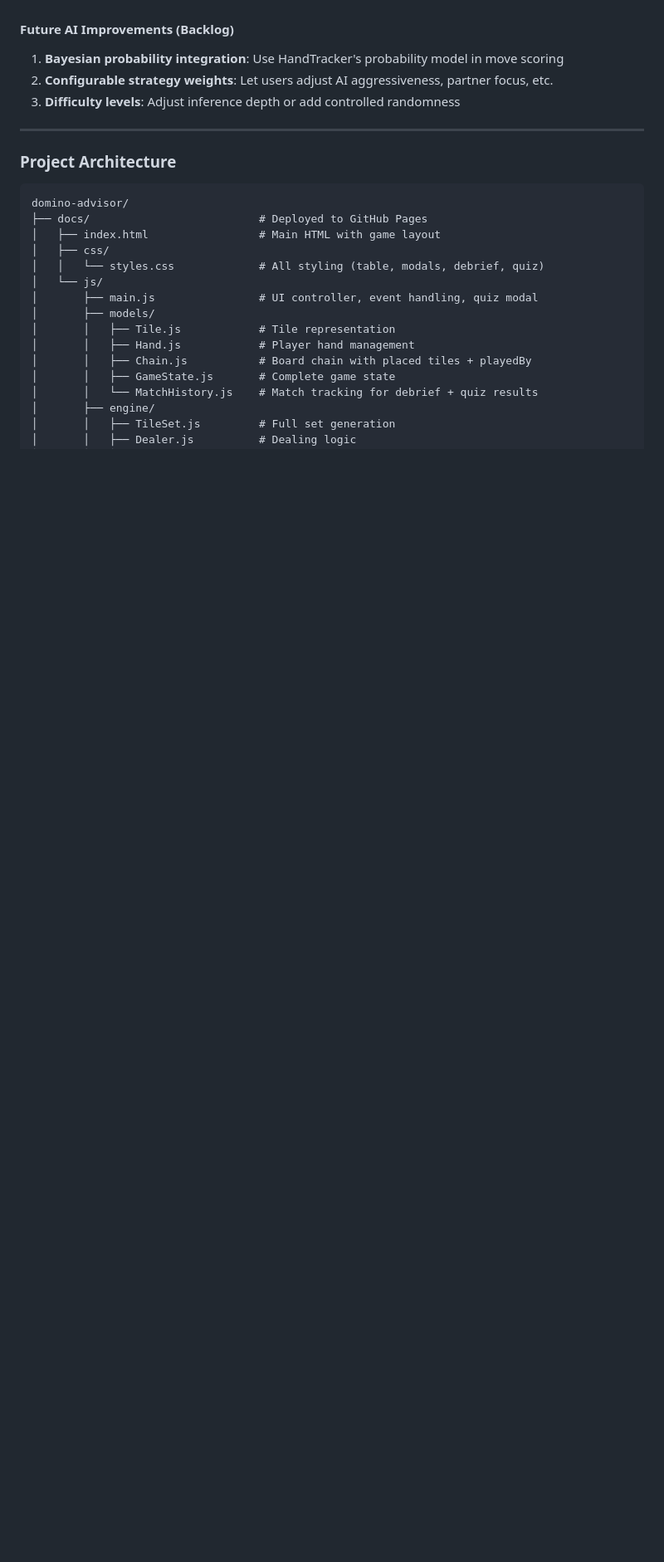
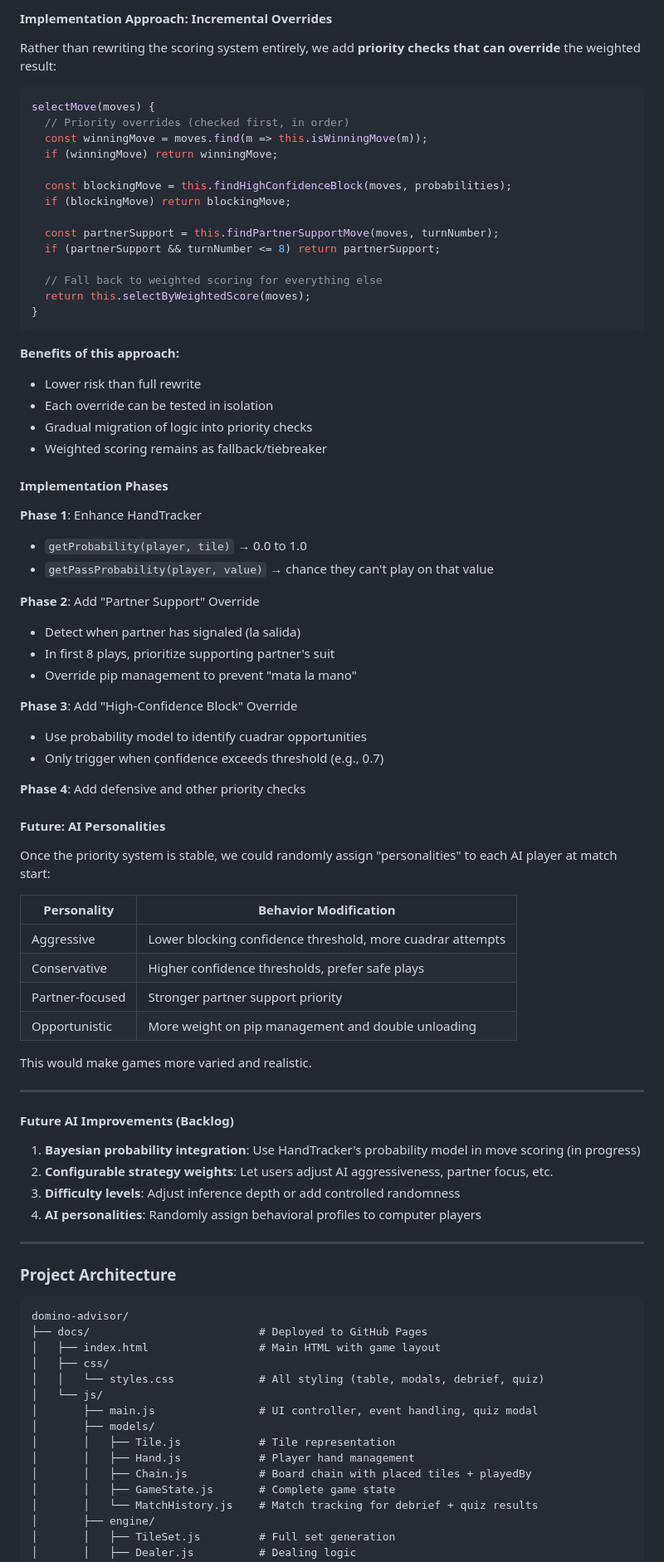
Before and after one commit to MarAlons0/domino-advisor, a Markdown page: domino_advisor_project.md, the part around one of its changes. Shown at 83% size. Drawn GitHub-style; blank space fills up the shorter version.

````diff
--- a/domino_advisor_project.md
+++ b/domino_advisor_project.md
@@ -548,9 +613,68 @@ if (avoided === signaledSuit && playedOn !== signaledSuit) {
+#### Implementation Approach: Incremental Overrides
+
+Rather than rewriting the scoring system entirely, we add **priority checks that can override** the weighted result:
+
+```javascript
+selectMove(moves) {
+  // Priority overrides (checked first, in order)
+  const winningMove = moves.find(m => this.isWinningMove(m));
+  if (winningMove) return winningMove;
+
+  const blockingMove = this.findHighConfidenceBlock(moves, probabilities);
+  if (blockingMove) return blockingMove;
+
+  const partnerSupport = this.findPartnerSupportMove(moves, turnNumber);
+  if (partnerSupport && turnNumber <= 8) return partnerSupport;
+
+  // Fall back to weighted scoring for everything else
+  return this.selectByWeightedScore(moves);
+}
+```
+
+**Benefits of this approach:**
+- Lower risk than full rewrite
+- Each override can be tested in isolation
+- Gradual migration of logic into priority checks
+- Weighted scoring remains as fallback/tiebreaker
+
+#### Implementation Phases
+
+**Phase 1**: Enhance HandTracker
+- `getProbability(player, tile)` → 0.0 to 1.0
+- `getPassProbability(player, value)` → chance they can't play on that value
+
+**Phase 2**: Add "Partner Support" Override
+- Detect when partner has signaled (la salida)
+- In first 8 plays, prioritize supporting partner's suit
+- Override pip management to prevent "mata la mano"
+
+**Phase 3**: Add "High-Confidence Block" Override
+- Use probability model to identify cuadrar opportunities
+- Only trigger when confidence exceeds threshold (e.g., 0.7)
+
+**Phase 4**: Add defensive and other priority checks
+
+#### Future: AI Personalities
+
+Once the priority system is stable, we could randomly assign "personalities" to each AI player at match start:
+
+| Personality | Behavior Modification |
+|-------------|----------------------|
+| Aggressive | Lower blocking confidence threshold, more cuadrar attempts |
+| Conservative | Higher confidence thresholds, prefer safe plays |
+| Partner-focused | Stronger partner support priority |
+| Opportunistic | More weight on pip management and double unloading |
+
+This would make games more varied and realistic.
+
+---
 
 #### Future AI Improvements (Backlog)
 
-1. **Bayesian probability integration**: Use HandTracker's probability model in move scoring
+1. **Bayesian probability integration**: Use HandTracker's probability model in move scoring (in progress)
 2. **Configurable strategy weights**: Let users adjust AI aggressiveness, partner focus, etc.
 3. **Difficulty levels**: Adjust inference depth or add controlled randomness
+4. **AI personalities**: Randomly assign behavioral profiles to computer players
 
 ---
 
````
Also changed, not shown: other parts of domino_advisor_project.md (+65 -0 lines).
